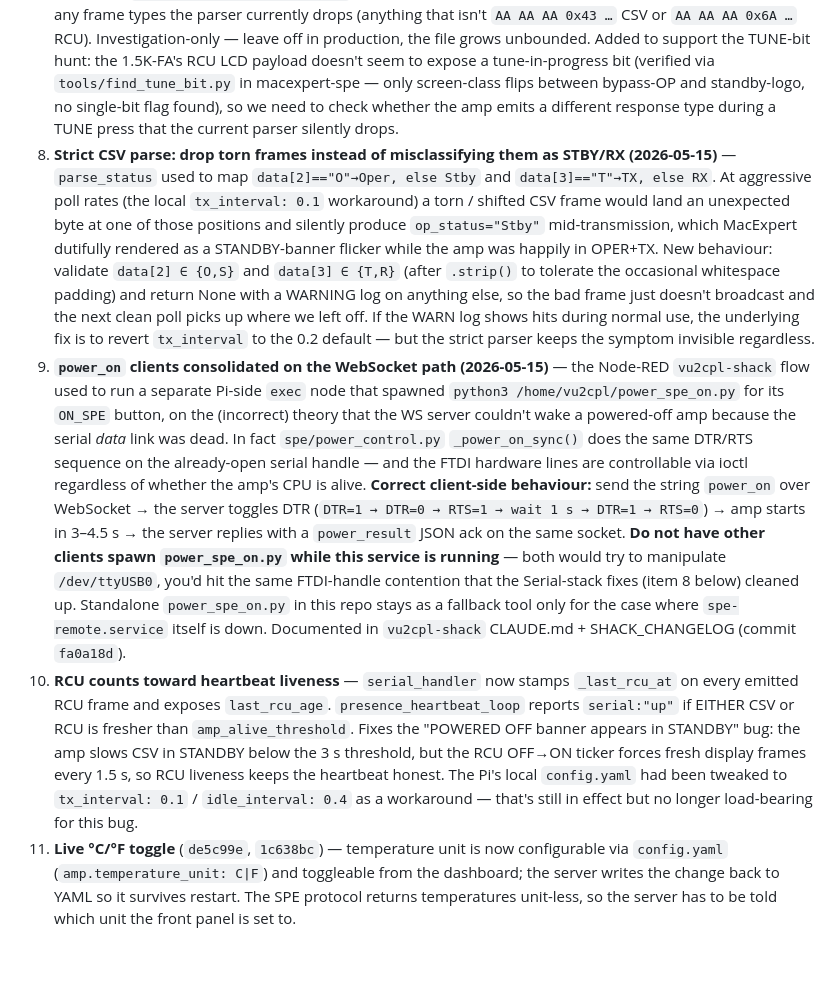
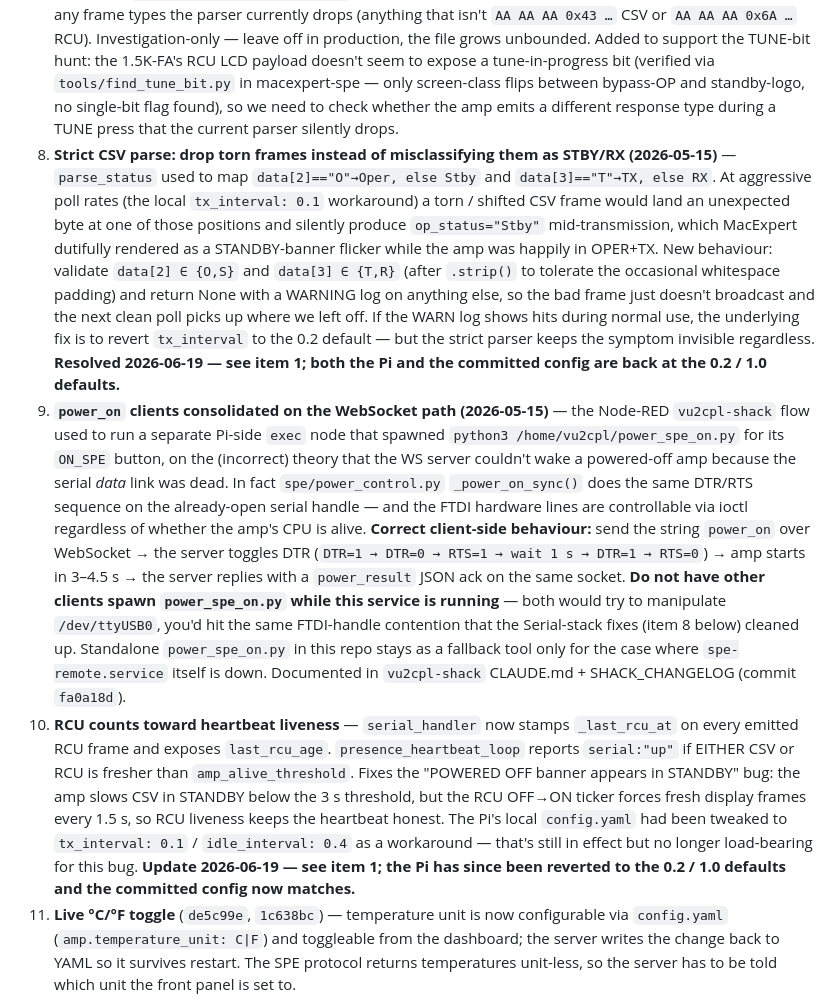
Before and after one commit to VU3ESV/spe-remote, a Markdown page: handover.md, the part around the change. Rendered like a GitHub page; blank space fills up the shorter version.

Commit message:
HANDOVER: mark items 8 and 10 polling-revert notes as resolved
Items 8 and 10 still recommended (item 8) or claimed in effect
(item 10) the experimental tx_interval: 0.1 / idle_interval: 0.4
polling tweak. As of item 1 (2026-06-19) the Pi has been reverted
to the 0.2 / 1.0 defaults and the committed config matches. Add a
short bold note to each entry pointing at item 1 so future readers
do not re-litigate.

```diff
--- a/handover.md
+++ b/handover.md
@@ -40,9 +40,9 @@ docs/                  protocol notes, Node-RED sample flow
 5. **Phase 1 of band-sweep work: FlexRadio TCP client (2026-06-19)** — new `spe/flex.py` (`FlexConnection`) talks the SmartSDR TCP/IP API (port 4992, `C<seq>|cmd` / `R<seq>|status|msg` framing, `S<handle>|msg` async events). Minimal command set: `slice s <n> mode=<m>`, `slice t <n> <freq_mhz>`, `transmit set tunepower=<w>`, `transmit tune on|off`, `xmit 0|1`, `sub <topic> all`. New `FlexConfig` (enabled / host / port / slice_rx / tune_power_watts; disabled by default), wired into `AppConfig`. `spe/flex_cli.py` is a safe manual driver — defaults to read-only commands, requires `--allow-tx` to accept anything that could key the radio. **Not yet integrated** with the main poll/broadcast loops; that's Phase 2 (tune-flow orchestration that wires Flex carrier + SPE TUNE keycode + watch byte-4-bit-6 in RCU for ATU-done). The amp-side tune bit was confirmed on the same day — see macexpert-spe `b6c39a1` for the RCUFrame.isTuneActive accessor and tools/find_tune_bit.py for the discovery method.
 6. **RCU tick interval 1.5s → 0.5s (2026-06-19)** — `_RCU_TICK_INTERVAL` in `serial_handler.py`. The amp only emits an RCU frame when we toggle RCU_OFF/ON, so this interval is the worst-case latency for the app to discover front-panel events. With MacExpert's TUNE LED now driven by byte 4 bit 6 of each RCU frame, 1.5s felt noticeably out of sync against the physical TUNE LED. 0.5s gives near-real-time tracking while staying well under the amp's serial-buffer saturation envelope. If new symptoms appear (cursor flicker, dropped frames, wedged buffer), back off to 1.0s before going further.
 7. **Opt-in raw-byte capture for protocol investigation (2026-06-19)** — `SerialConfig.debug_raw_log: PATH` in `config.yaml` (empty = off, the default). When set, every chunk the serial reader receives is appended to that file as `<monotonic_seconds> <hex>\n` *before* the framer dispatches to CSV/RCU parsers — so we can see any frame types the parser currently drops (anything that isn't `AA AA AA 0x43 …` CSV or `AA AA AA 0x6A …` RCU). Investigation-only — leave off in production, the file grows unbounded. Added to support the TUNE-bit hunt: the 1.5K-FA's RCU LCD payload doesn't seem to expose a tune-in-progress bit (verified via `tools/find_tune_bit.py` in macexpert-spe — only screen-class flips between bypass-OP and standby-logo, no single-bit flag found), so we need to check whether the amp emits a different response type during a TUNE press that the current parser silently drops.
-8. **Strict CSV parse: drop torn frames instead of misclassifying them as STBY/RX (2026-05-15)** — `parse_status` used to map `data[2]=="O"→Oper, else Stby` and `data[3]=="T"→TX, else RX`. At aggressive poll rates (the local `tx_interval: 0.1` workaround) a torn / shifted CSV frame would land an unexpected byte at one of those positions and silently produce `op_status="Stby"` mid-transmission, which MacExpert dutifully rendered as a STANDBY-banner flicker while the amp was happily in OPER+TX. New behaviour: validate `data[2] ∈ {O,S}` and `data[3] ∈ {T,R}` (after `.strip()` to tolerate the occasional whitespace padding) and return None with a WARNING log on anything else, so the bad frame just doesn't broadcast and the next clean poll picks up where we left off. If the WARN log shows hits during normal use, the underlying fix is to revert `tx_interval` to the 0.2 default — but the strict parser keeps the symptom invisible regardless.
+8. **Strict CSV parse: drop torn frames instead of misclassifying them as STBY/RX (2026-05-15)** — `parse_status` used to map `data[2]=="O"→Oper, else Stby` and `data[3]=="T"→TX, else RX`. At aggressive poll rates (the local `tx_interval: 0.1` workaround) a torn / shifted CSV frame would land an unexpected byte at one of those positions and silently produce `op_status="Stby"` mid-transmission, which MacExpert dutifully rendered as a STANDBY-banner flicker while the amp was happily in OPER+TX. New behaviour: validate `data[2] ∈ {O,S}` and `data[3] ∈ {T,R}` (after `.strip()` to tolerate the occasional whitespace padding) and return None with a WARNING log on anything else, so the bad frame just doesn't broadcast and the next clean poll picks up where we left off. If the WARN log shows hits during normal use, the underlying fix is to revert `tx_interval` to the 0.2 default — but the strict parser keeps the symptom invisible regardless. **Resolved 2026-06-19 — see item 1; both the Pi and the committed config are back at the 0.2 / 1.0 defaults.**
 9. **`power_on` clients consolidated on the WebSocket path (2026-05-15)** — the Node-RED `vu2cpl-shack` flow used to run a separate Pi-side `exec` node that spawned `python3 /home/vu2cpl/power_spe_on.py` for its `ON_SPE` button, on the (incorrect) theory that the WS server couldn't wake a powered-off amp because the serial *data* link was dead. In fact `spe/power_control.py` `_power_on_sync()` does the same DTR/RTS sequence on the already-open serial handle — and the FTDI hardware lines are controllable via ioctl regardless of whether the amp's CPU is alive. **Correct client-side behaviour:** send the string `power_on` over WebSocket → the server toggles DTR (`DTR=1 → DTR=0 → RTS=1 → wait 1 s → DTR=1 → RTS=0`) → amp starts in 3–4.5 s → the server replies with a `power_result` JSON ack on the same socket. **Do not have other clients spawn `power_spe_on.py` while this service is running** — both would try to manipulate `/dev/ttyUSB0`, you'd hit the same FTDI-handle contention that the Serial-stack fixes (item 8 below) cleaned up. Standalone `power_spe_on.py` in this repo stays as a fallback tool only for the case where `spe-remote.service` itself is down. Documented in `vu2cpl-shack` CLAUDE.md + SHACK_CHANGELOG (commit `fa0a18d`).
-10. **RCU counts toward heartbeat liveness** — `serial_handler` now stamps `_last_rcu_at` on every emitted RCU frame and exposes `last_rcu_age`. `presence_heartbeat_loop` reports `serial:"up"` if EITHER CSV or RCU is fresher than `amp_alive_threshold`. Fixes the "POWERED OFF banner appears in STANDBY" bug: the amp slows CSV in STANDBY below the 3 s threshold, but the RCU OFF→ON ticker forces fresh display frames every 1.5 s, so RCU liveness keeps the heartbeat honest. The Pi's local `config.yaml` had been tweaked to `tx_interval: 0.1` / `idle_interval: 0.4` as a workaround — that's still in effect but no longer load-bearing for this bug.
+10. **RCU counts toward heartbeat liveness** — `serial_handler` now stamps `_last_rcu_at` on every emitted RCU frame and exposes `last_rcu_age`. `presence_heartbeat_loop` reports `serial:"up"` if EITHER CSV or RCU is fresher than `amp_alive_threshold`. Fixes the "POWERED OFF banner appears in STANDBY" bug: the amp slows CSV in STANDBY below the 3 s threshold, but the RCU OFF→ON ticker forces fresh display frames every 1.5 s, so RCU liveness keeps the heartbeat honest. The Pi's local `config.yaml` had been tweaked to `tx_interval: 0.1` / `idle_interval: 0.4` as a workaround — that's still in effect but no longer load-bearing for this bug. **Update 2026-06-19 — see item 1; the Pi has since been reverted to the 0.2 / 1.0 defaults and the committed config now matches.**
 11. **Live °C/°F toggle** (`de5c99e`, `1c638bc`) — temperature unit is now configurable via `config.yaml` (`amp.temperature_unit: C|F`) and toggleable from the dashboard; the server writes the change back to YAML so it survives restart. The SPE protocol returns temperatures unit-less, so the server has to be told which unit the front panel is set to.
 12. **README rewrite** (`af38e82`) — leads with the multi-client architecture diagram and the systemd install path.
 13. **systemd installer** (`617c8b3`) — `install-service.sh` / `uninstall-service.sh` plus a sample Node-RED flow.
```
